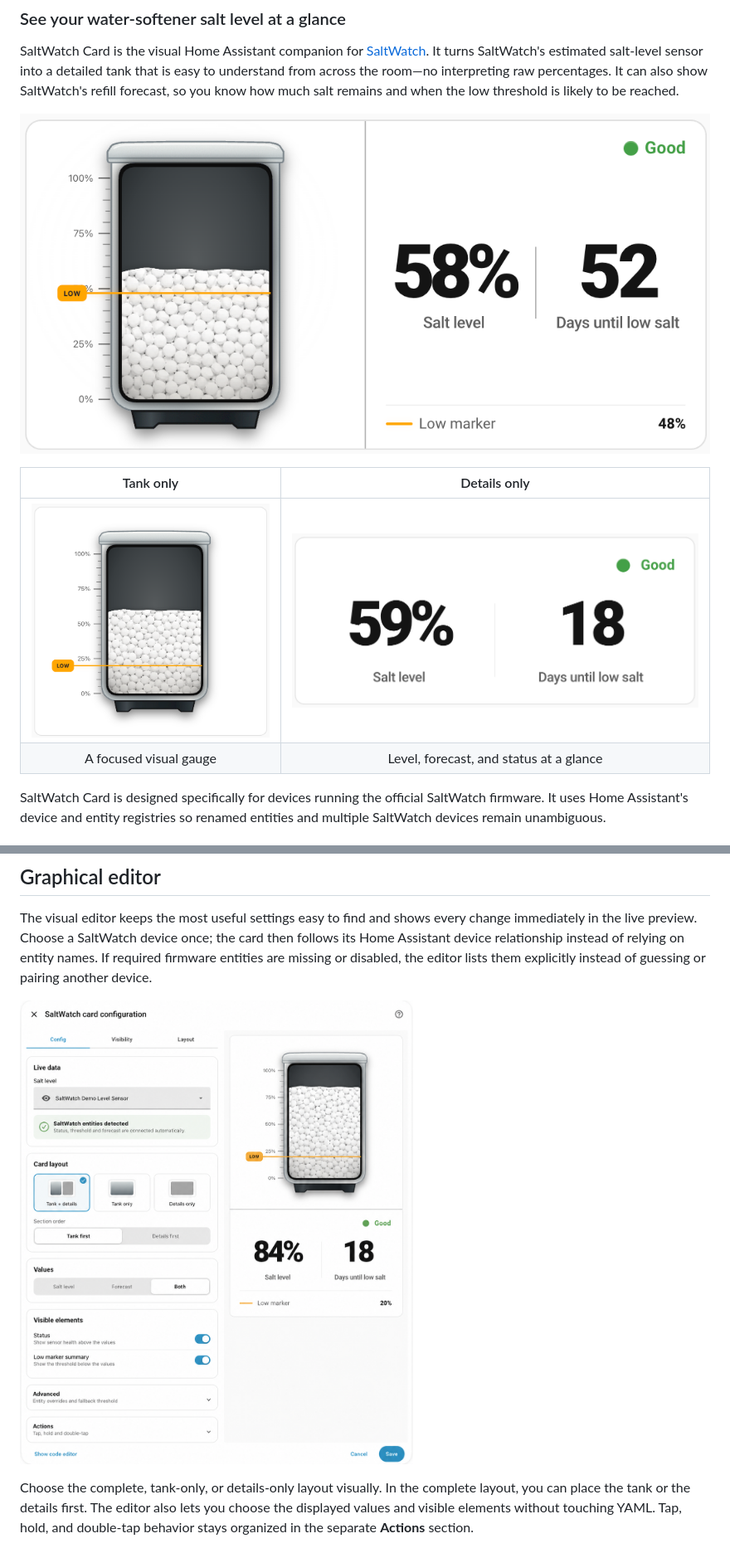
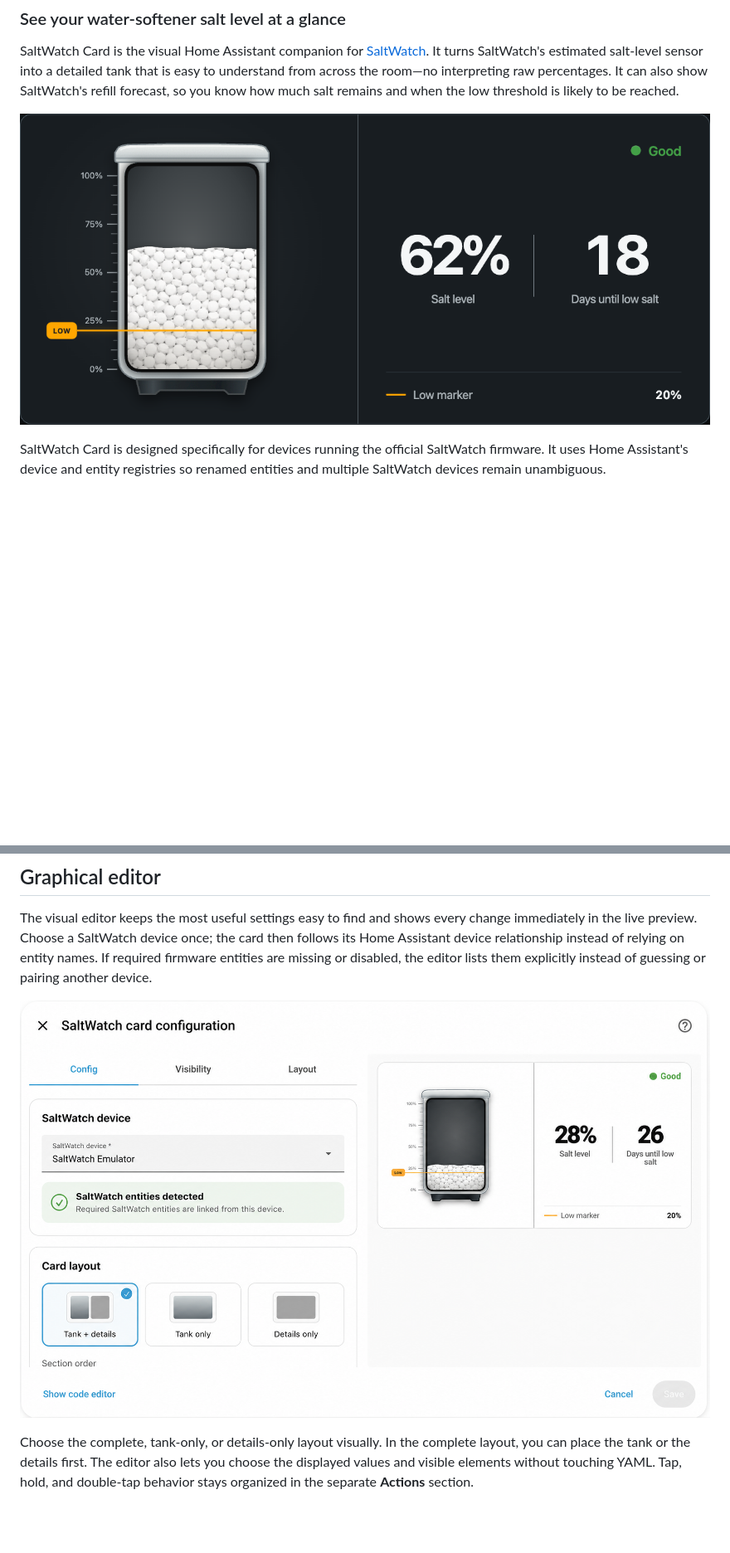
Before and after one commit to thomasgregg/saltwatch-card, a Markdown page: README.md, 2 parts joined by grey strips. Shown at 83% size. Rendered like a GitHub page; pictures changed too: images/saltwatch-card-complete.png, images/saltwatch-card-details.png (deleted), images/saltwatch-card-editor.png; blank space fills up the shorter version.

Commit message:
docs: refresh README screenshots

```diff
--- a/README.md
+++ b/README.md
@@ -15,11 +15,6 @@ SaltWatch's refill forecast, so you know how much salt remains and when the low
 threshold is likely to be reached.
 
 ![SaltWatch Card complete view showing salt level, refill forecast, status, and low marker](images/saltwatch-card-complete.png)
-
-| Tank only | Details only |
-| :---: | :---: |
-| ![SaltWatch Card tank-only display](images/saltwatch-card-tank.png) | ![SaltWatch Card details-only display with salt level and refill forecast](images/saltwatch-card-details.png) |
-| A focused visual gauge | Level, forecast, and status at a glance |
 
 SaltWatch Card is designed specifically for devices running the official
 SaltWatch firmware. It uses Home Assistant's device and entity registries so
```
Also changed, not shown: info.md (+0 -4 lines).
